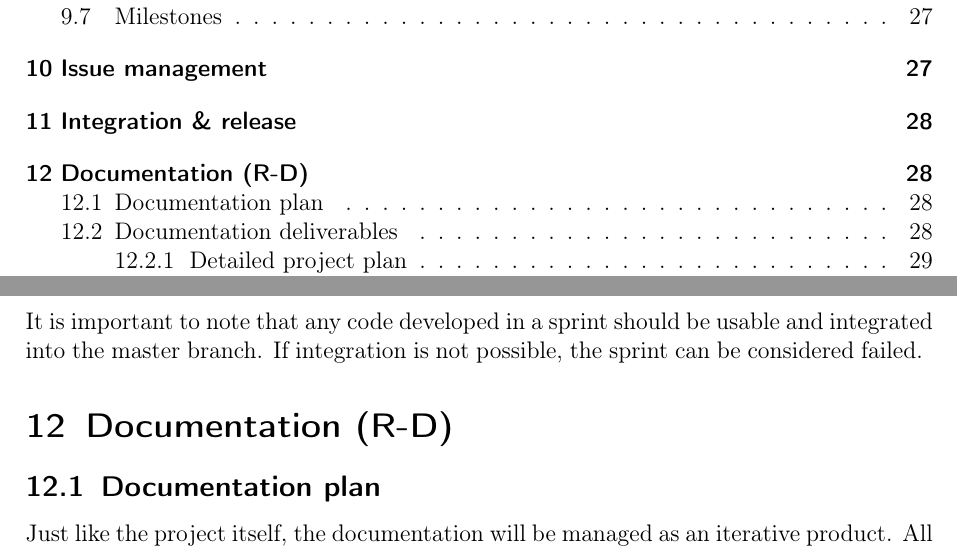
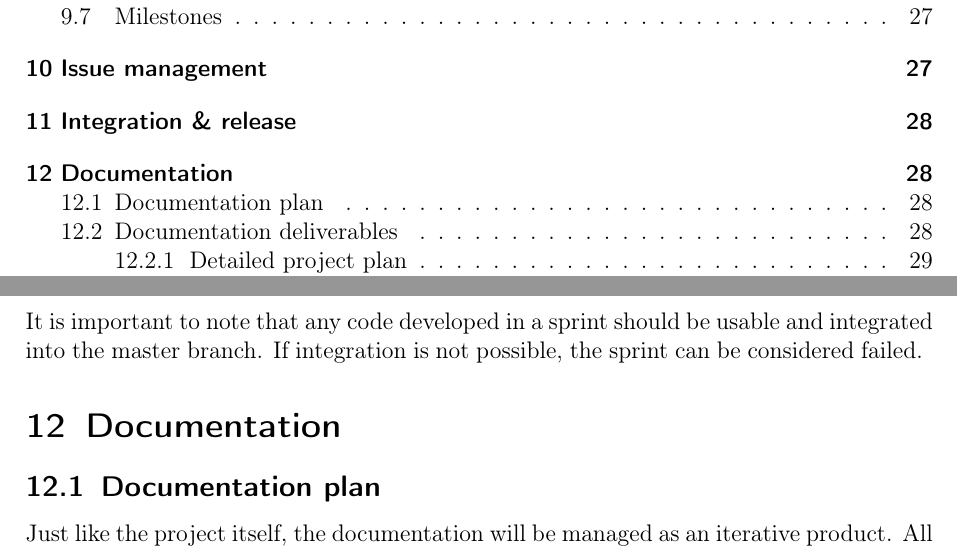
Before and after one commit to DanielSchiavini/ampersand-abi, a LaTeX document (Planning/Planning.tex, which reads Planning/Sections/Documentation.tex): two parts of pages 3 and 28 of 36, joined at a grey line, cut so that both start at the same text. Compiled offline with pdfLaTeX.

Commit message:
Reviewing documentation section

```diff
--- a/Planning/Sections/Documentation.tex
+++ b/Planning/Sections/Documentation.tex
@@ -1,6 +1,6 @@
 % !TEX root = ../Planning.tex
 
-\section{Documentation (R-D)}
+\section{Documentation}
 \label{sec:documentation}
 \subsection{Documentation plan}
 Just like the project itself, the documentation will be managed as an iterative product.
```
